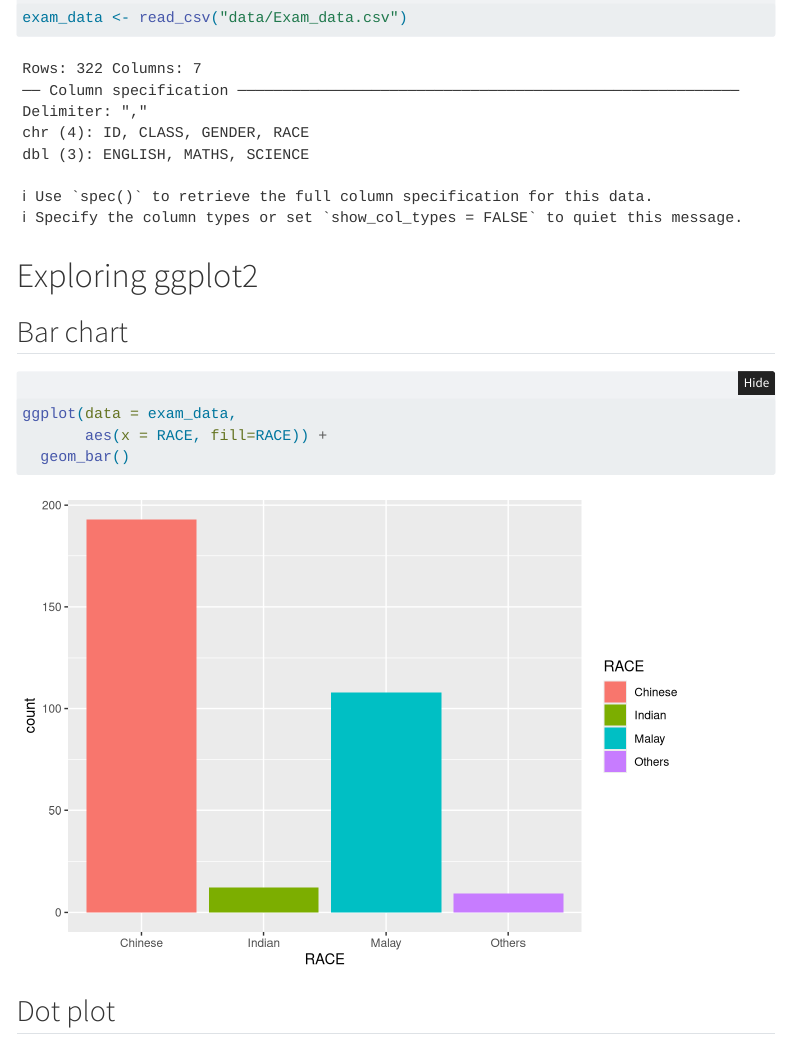
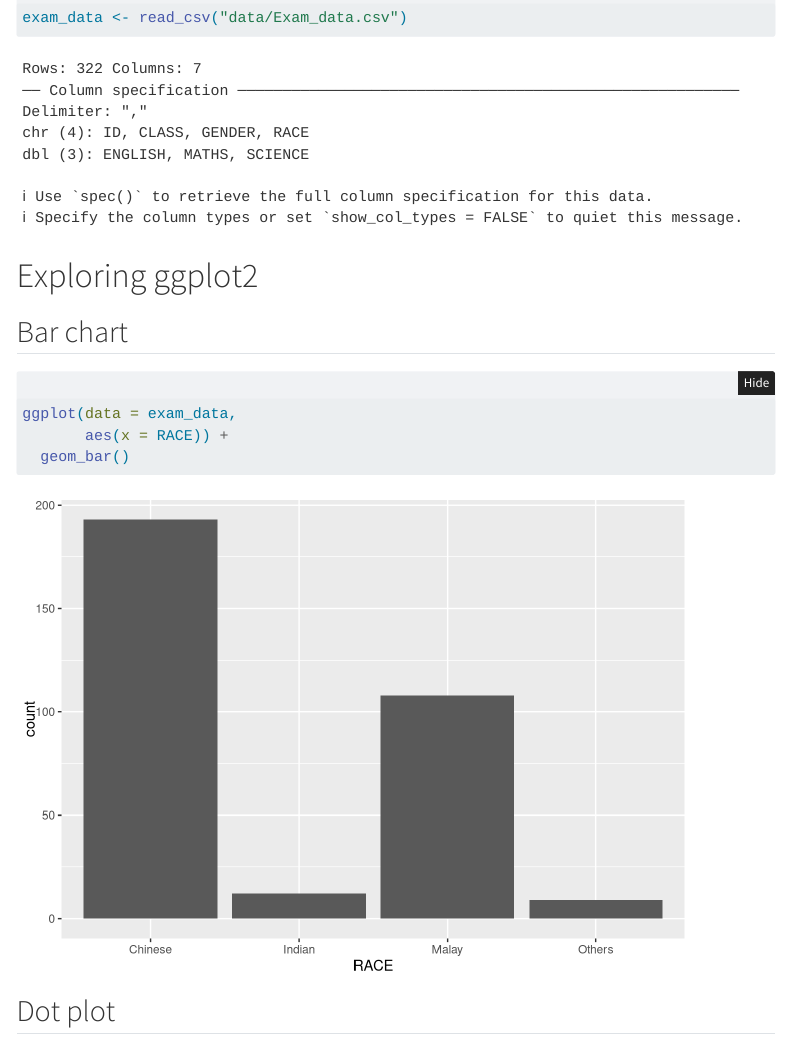
Before and after one commit to itsmely93/ISSS608-VAA, a Quarto document (Hands-on_Ex/Hands-on_Ex01/Hands-on_Ex01.qmd): the page in a window 1100 px wide, from 510 px down. Rendered offline with R 4.5, knitr and Pandoc in place of Quarto, with nearby package versions; folded parts are opened; menus at the side of the page are left out.

Commit message:
commit after editing Hands-on Exercise 1

````diff
--- a/Hands-on_Ex/Hands-on_Ex01/Hands-on_Ex01.qmd
+++ b/Hands-on_Ex/Hands-on_Ex01/Hands-on_Ex01.qmd
@@ -33,7 +33,7 @@ exam_data <- read_csv("data/Exam_data.csv")
 #| code-fold: show
 #| code-summary: "Click to show/hide the code"
 ggplot(data = exam_data,
-       aes(x = RACE, fill=RACE)) +
+       aes(x = RACE)) +
   geom_bar()
 ```
 
````
Also changed, not shown: 3 other files.
